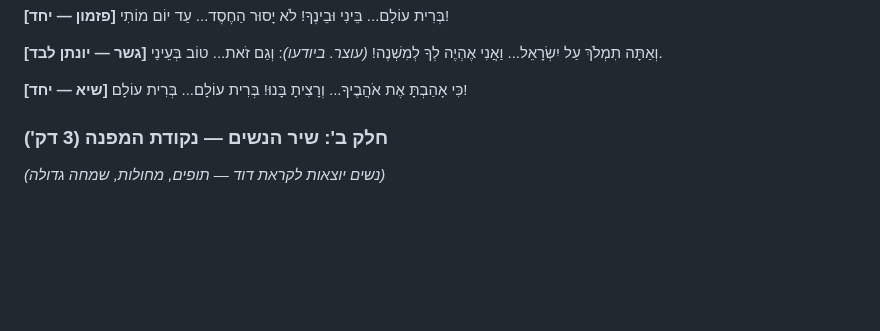
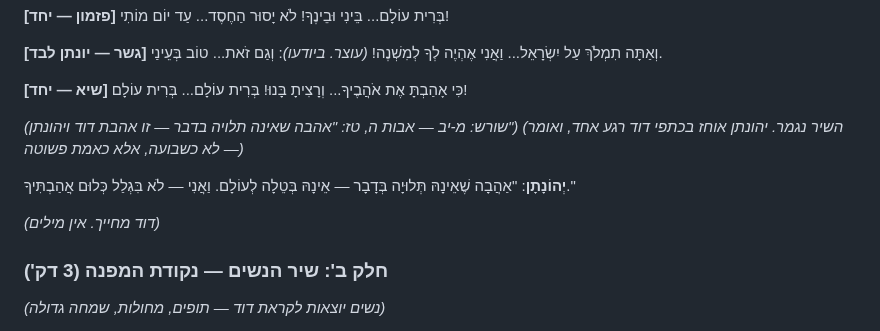
Before and after one commit to Roei-Barak/King_David, a Markdown page: scenes/scene-01-05-full.md, the part around one of its changes. GitHub-like rendering; blank space fills up the shorter version.

```diff
--- a/scenes/scene-01-05-full.md
+++ b/scenes/scene-01-05-full.md
@@ -330,6 +363,13 @@
 **[שיא — יחד]**
 כִּי אָהַבְתָּ אֶת אֹהֲבֶיךָ... וְרָצִיתָ בָּנוּ!
 בְּרִית עוֹלָם... בְּרִית עוֹלָם!
+
+*(שורש: מ-יב — אבות ה, טז: "אהבה שאינה תלויה בדבר — זו אהבת דוד ויהונתן")*
+*(השיר נגמר. יהונתן אוחז בכתפי דוד רגע אחד, ואומר — לא כשבועה, אלא כאמת פשוטה)*
+
+**יְהוֹנָתָן**: "אַהֲבָה שֶׁאֵינָהּ תְּלוּיָה בְּדָבָר — אֵינָהּ בְּטֵלָה לְעוֹלָם. וַאֲנִי — לֹא בִּגְלַל כְּלוּם אֲהַבְתִּיךָ."
+
+*(דוד מחייך. אין מילים)*
 
 ### חלק ב': שיר הנשים — נקודת המפנה (3 דק')
 
```
Also changed, not shown: other parts of scenes/scene-01-05-full.md (+34 -1 lines), scenes/prologue.md (+9 -0 lines).
